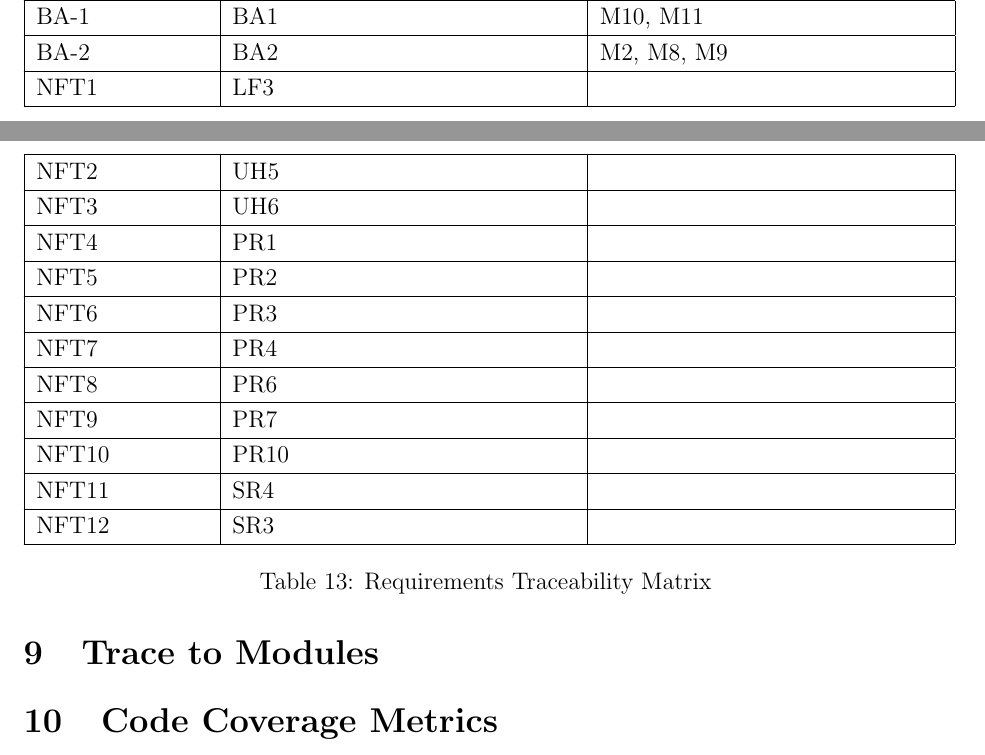
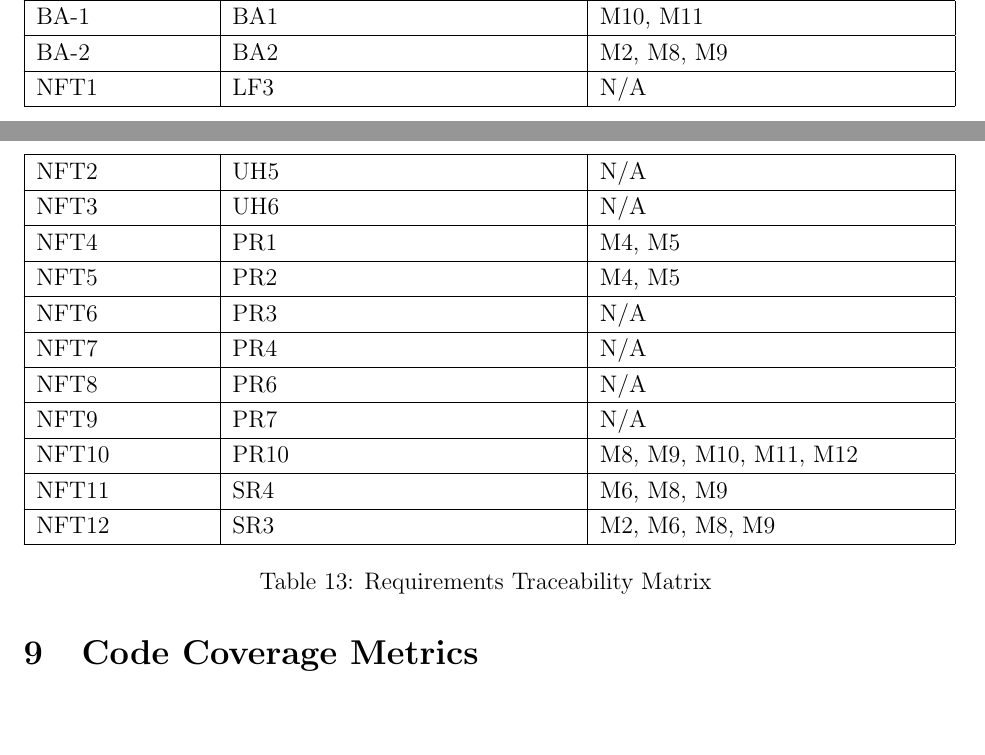
Before and after one commit to JonCels/chess-connect, a LaTeX document (docs/VnVReport/VnVReport.tex): two parts of pages 25 and 26 of 29, joined at a grey line, cut so that both start at the same text, the shorter picture padded with empty space. Compiled offline with pdfLaTeX.

Commit message:
Finishing Modules

```diff
--- a/docs/VnVReport/VnVReport.tex
+++ b/docs/VnVReport/VnVReport.tex
@@ -710,34 +710,32 @@ which eliminates polling entirely and solves the data size and processing issues
   \hline
   BA-2 & BA2 & M2, M8, M9\\
   \hline
-  NFT1 & LF3 &\\
+  NFT1 & LF3 & N/A\\
   \hline
-  NFT2 & UH5 &\\
+  NFT2 & UH5 & N/A\\
   \hline
-  NFT3 & UH6 &\\
+  NFT3 & UH6 & N/A\\
   \hline
-  NFT4 & PR1 &\\
+  NFT4 & PR1 & M4, M5\\
   \hline
-  NFT5 & PR2 &\\
+  NFT5 & PR2 & M4, M5\\
   \hline
-  NFT6 & PR3 &\\
+  NFT6 & PR3 & N/A\\
   \hline
-  NFT7 & PR4 &\\
+  NFT7 & PR4 & N/A\\
   \hline
-  NFT8 & PR6 &\\
+  NFT8 & PR6 & N/A\\
   \hline
-  NFT9 & PR7 &\\
+  NFT9 & PR7 & N/A\\
   \hline
-  NFT10 & PR10 &\\
+  NFT10 & PR10 & M8, M9, M10, M11, M12\\
   \hline
-  NFT11 & SR4 &\\
+  NFT11 & SR4 & M6, M8, M9\\
   \hline
-  NFT12 & SR3 &\\
+  NFT12 & SR3 & M2, M6, M8, M9\\
   \hline
 \caption{Requirements Traceability Matrix}
 \end{longtable}
-
-\section{Trace to Modules}
 
 \section{Code Coverage Metrics}
 
```
Also changed, not shown: docs/VnVReport/VnVReport.pdf.
